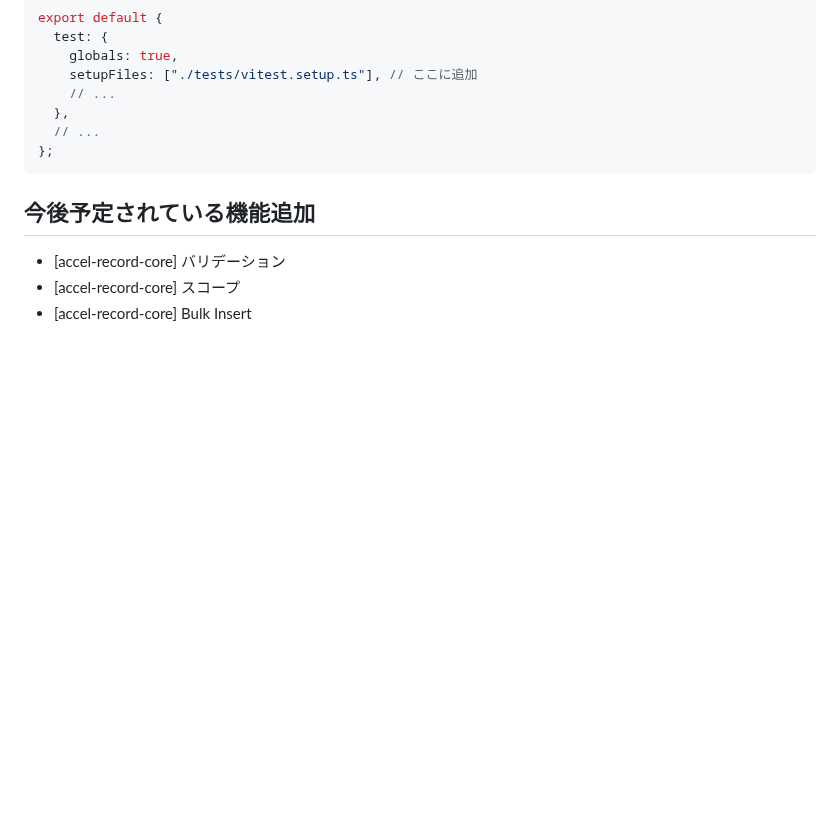
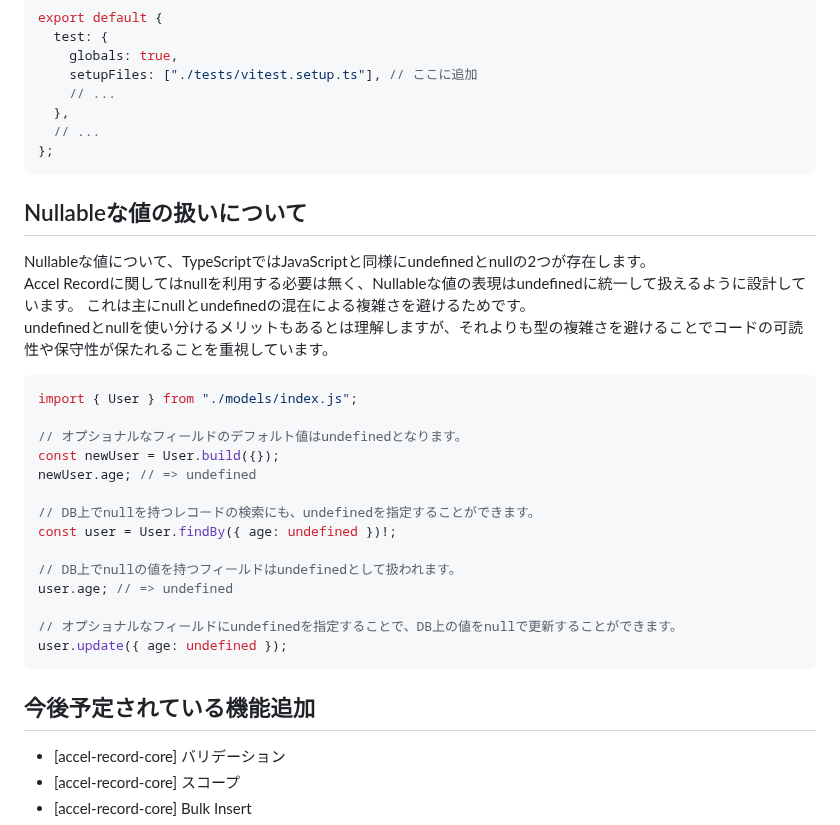
Before and after one commit to koyopro/accella, a Markdown page: packages/accel-record/README_ja.md, the part around the change. Drawn GitHub-style; blank space fills up the shorter version.

Commit message:
update README for Nullable Values

````diff
--- a/packages/accel-record/README_ja.md
+++ b/packages/accel-record/README_ja.md
@@ -781,6 +781,30 @@ export default {
 };
 ```
 
+## Nullableな値の扱いについて
+
+Nullableな値について、TypeScriptではJavaScriptと同様にundefinedとnullの2つが存在します。 \
+Accel Recordに関してはnullを利用する必要は無く、Nullableな値の表現はundefinedに統一して扱えるように設計しています。
+これは主にnullとundefinedの混在による複雑さを避けるためです。 \
+undefinedとnullを使い分けるメリットもあるとは理解しますが、それよりも型の複雑さを避けることでコードの可読性や保守性が保たれることを重視しています。
+
+```ts
+import { User } from "./models/index.js";
+
+// オプショナルなフィールドのデフォルト値はundefinedとなります。
+const newUser = User.build({});
+newUser.age; // => undefined
+
+// DB上でnullを持つレコードの検索にも、undefinedを指定することができます。
+const user = User.findBy({ age: undefined })!;
+
+// DB上でnullの値を持つフィールドはundefinedとして扱われます。
+user.age; // => undefined
+
+// オプショナルなフィールドにundefinedを指定することで、DB上の値をnullで更新することができます。
+user.update({ age: undefined });
+```
+
 ## 今後予定されている機能追加
 
 - [accel-record-core] バリデーション
````
Also changed, not shown: packages/accel-record/README.md (+24 -0 lines).
